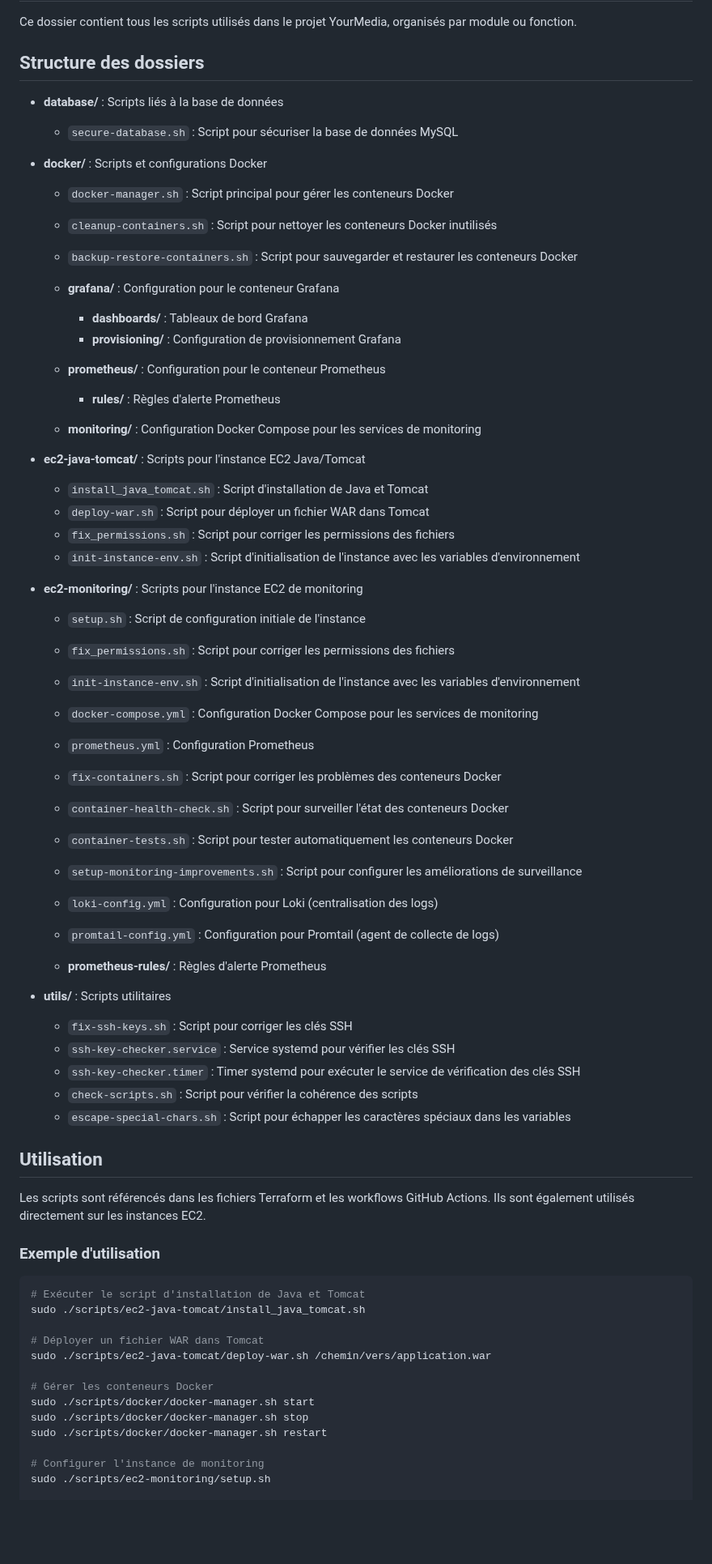
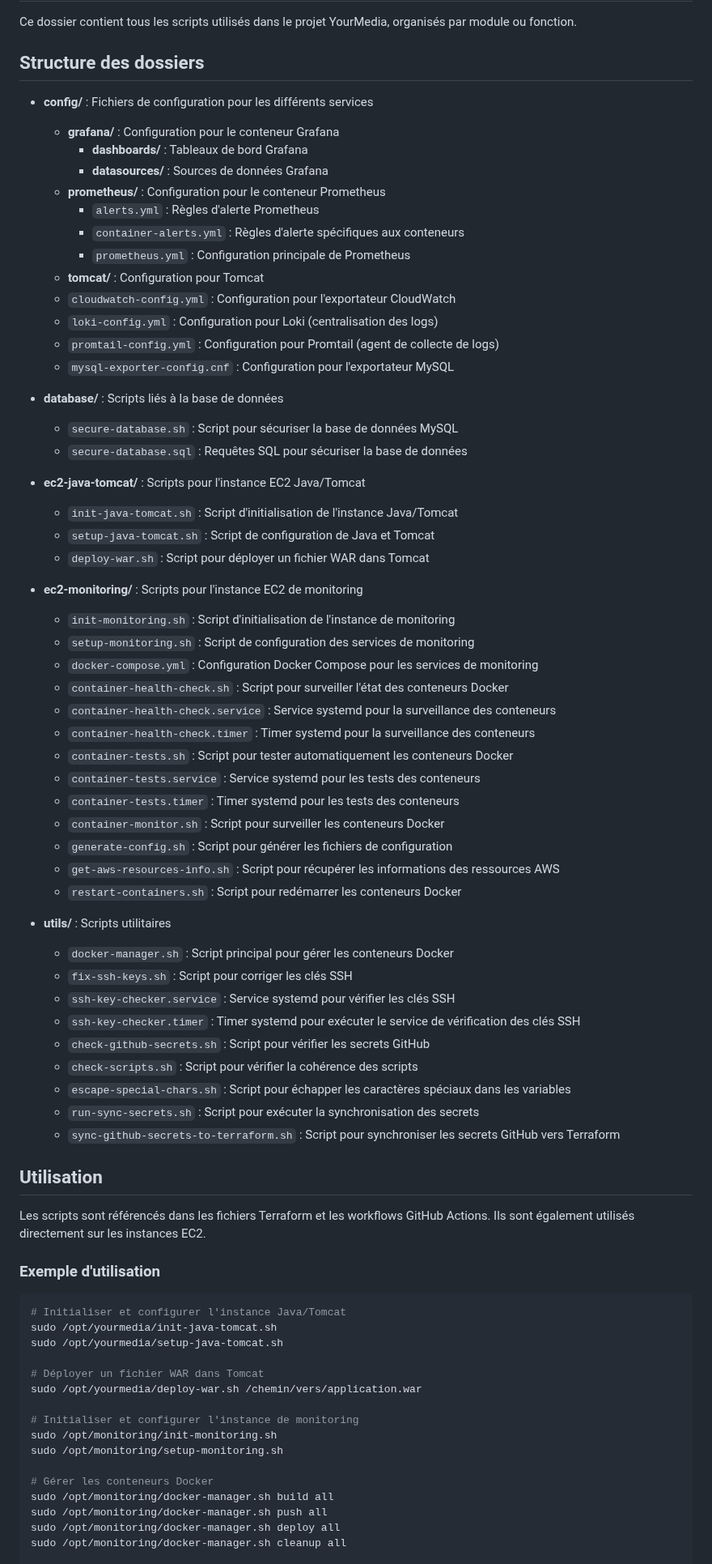
Before and after one commit to Med3Sin/Studi-YourMedia-ECF, a Markdown page: scripts/README.md, the part around one of its changes. Shown at 81% size. Rendered like a GitHub page; blank space fills up the shorter version.

Commit message:
Nettoyage des scripts et amélioration de la documentation

````diff
--- a/scripts/README.md
+++ b/scripts/README.md
@@ -4,48 +4,54 @@ Ce dossier contient tous les scripts utilisés dans le projet YourMedia, organis
 
 ## Structure des dossiers
 
+- **config/** : Fichiers de configuration pour les différents services
+  - **grafana/** : Configuration pour le conteneur Grafana
+    - **dashboards/** : Tableaux de bord Grafana
+    - **datasources/** : Sources de données Grafana
+  - **prometheus/** : Configuration pour le conteneur Prometheus
+    - `alerts.yml` : Règles d'alerte Prometheus
+    - `container-alerts.yml` : Règles d'alerte spécifiques aux conteneurs
+    - `prometheus.yml` : Configuration principale de Prometheus
+  - **tomcat/** : Configuration pour Tomcat
+  - `cloudwatch-config.yml` : Configuration pour l'exportateur CloudWatch
+  - `loki-config.yml` : Configuration pour Loki (centralisation des logs)
+  - `promtail-config.yml` : Configuration pour Promtail (agent de collecte de logs)
+  - `mysql-exporter-config.cnf` : Configuration pour l'exportateur MySQL
+
 - **database/** : Scripts liés à la base de données
   - `secure-database.sh` : Script pour sécuriser la base de données MySQL
-
-- **docker/** : Scripts et configurations Docker
-  - `docker-manager.sh` : Script principal pour gérer les conteneurs Docker
-  - `cleanup-containers.sh` : Script pour nettoyer les conteneurs Docker inutilisés
-  - `backup-restore-containers.sh` : Script pour sauvegarder et restaurer les conteneurs Docker
-  - **grafana/** : Configuration pour le conteneur Grafana
-    - **dashboards/** : Tableaux de bord Grafana
-    - **provisioning/** : Configuration de provisionnement Grafana
-  - **prometheus/** : Configuration pour le conteneur Prometheus
-    - **rules/** : Règles d'alerte Prometheus
-
-  - **monitoring/** : Configuration Docker Compose pour les services de monitoring
+  - `secure-database.sql` : Requêtes SQL pour sécuriser la base de données
 
 - **ec2-java-tomcat/** : Scripts pour l'instance EC2 Java/Tomcat
-  - `install_java_tomcat.sh` : Script d'installation de Java et Tomcat
+  - `init-java-tomcat.sh` : Script d'initialisation de l'instance Java/Tomcat
+  - `setup-java-tomcat.sh` : Script de configuration de Java et Tomcat
   - `deploy-war.sh` : Script pour déployer un fichier WAR dans Tomcat
-  - `fix_permissions.sh` : Script pour corriger les permissions des fichiers
-  - `init-instance-env.sh` : Script d'initialisation de l'instance avec les variables d'environnement
 
 - **ec2-monitoring/** : Scripts pour l'instance EC2 de monitoring
-  - `setup.sh` : Script de configuration initiale de l'instance
-  - `fix_permissions.sh` : Script pour corriger les permissions des fichiers
-
-  - `init-instance-env.sh` : Script d'initialisation de l'instance avec les variables d'environnement
+  - `init-monitoring.sh` : Script d'initialisation de l'instance de monitoring
+  - `setup-monitoring.sh` : Script de configuration des services de monitoring
   - `docker-compose.yml` : Configuration Docker Compose pour les services de monitoring
-  - `prometheus.yml` : Configuration Prometheus
-  - `fix-containers.sh` : Script pour corriger les problèmes des conteneurs Docker
   - `container-health-check.sh` : Script pour surveiller l'état des conteneurs Docker
+  - `container-health-check.service` : Service systemd pour la surveillance des conteneurs
+  - `container-health-check.timer` : Timer systemd pour la surveillance des conteneurs
   - `container-tests.sh` : Script pour tester automatiquement les conteneurs Docker
-  - `setup-monitoring-improvements.sh` : Script pour configurer les améliorations de surveillance
-  - `loki-config.yml` : Configuration pour Loki (centralisation des logs)
-  - `promtail-config.yml` : Configuration pour Promtail (agent de collecte de logs)
-  - **prometheus-rules/** : Règles d'alerte Prometheus
+  - `container-tests.service` : Service systemd pour les tests des conteneurs
+  - `container-tests.timer` : Timer systemd pour les tests des conteneurs
+  - `container-monitor.sh` : Script pour surveiller les conteneurs Docker
+  - `generate-config.sh` : Script pour générer les fichiers de configuration
+  - `get-aws-resources-info.sh` : Script pour récupérer les informations des ressources AWS
+  - `restart-containers.sh` : Script pour redémarrer les conteneurs Docker
 
 - **utils/** : Scripts utilitaires
+  - `docker-manager.sh` : Script principal pour gérer les conteneurs Docker
   - `fix-ssh-keys.sh` : Script pour corriger les clés SSH
   - `ssh-key-checker.service` : Service systemd pour vérifier les clés SSH
   - `ssh-key-checker.timer` : Timer systemd pour exécuter le service de vérification des clés SSH
+  - `check-github-secrets.sh` : Script pour vérifier les secrets GitHub
   - `check-scripts.sh` : Script pour vérifier la cohérence des scripts
   - `escape-special-chars.sh` : Script pour échapper les caractères spéciaux dans les variables
+  - `run-sync-secrets.sh` : Script pour exécuter la synchronisation des secrets
+  - `sync-github-secrets-to-terraform.sh` : Script pour synchroniser les secrets GitHub vers Terraform
 
 ## Utilisation
 
@@ -54,18 +60,21 @@ Les scripts sont référencés dans les fichiers Terraform et les workflows GitH
 ### Exemple d'utilisation
 
 ```bash
-# Exécuter le script d'installation de Java et Tomcat
-sudo ./scripts/ec2-java-tomcat/install_java_tomcat.sh
+# Initialiser et configurer l'instance Java/Tomcat
+sudo /opt/yourmedia/init-java-tomcat.sh
+sudo /opt/yourmedia/setup-java-tomcat.sh
 
 # Déployer un fichier WAR dans Tomcat
-sudo ./scripts/ec2-java-tomcat/deploy-war.sh /chemin/vers/application.war
+sudo /opt/yourmedia/deploy-war.sh /chemin/vers/application.war
+
+# Initialiser et configurer l'instance de monitoring
+sudo /opt/monitoring/init-monitoring.sh
+sudo /opt/monitoring/setup-monitoring.sh
 
 # Gérer les conteneurs Docker
-sudo ./scripts/docker/docker-manager.sh start
-sudo ./scripts/docker/docker-manager.sh stop
-sudo ./scripts/docker/docker-manager.sh restart
-
-# Configurer l'instance de monitoring
-sudo ./scripts/ec2-monitoring/setup.sh
+sudo /opt/monitoring/docker-manager.sh build all
+sudo /opt/monitoring/docker-manager.sh push all
+sudo /opt/monitoring/docker-manager.sh deploy all
+sudo /opt/monitoring/docker-manager.sh cleanup all
 
 # Surveiller l'état des conteneurs Docker
````
Also changed, not shown: other parts of scripts/README.md (+6 -9 lines).
